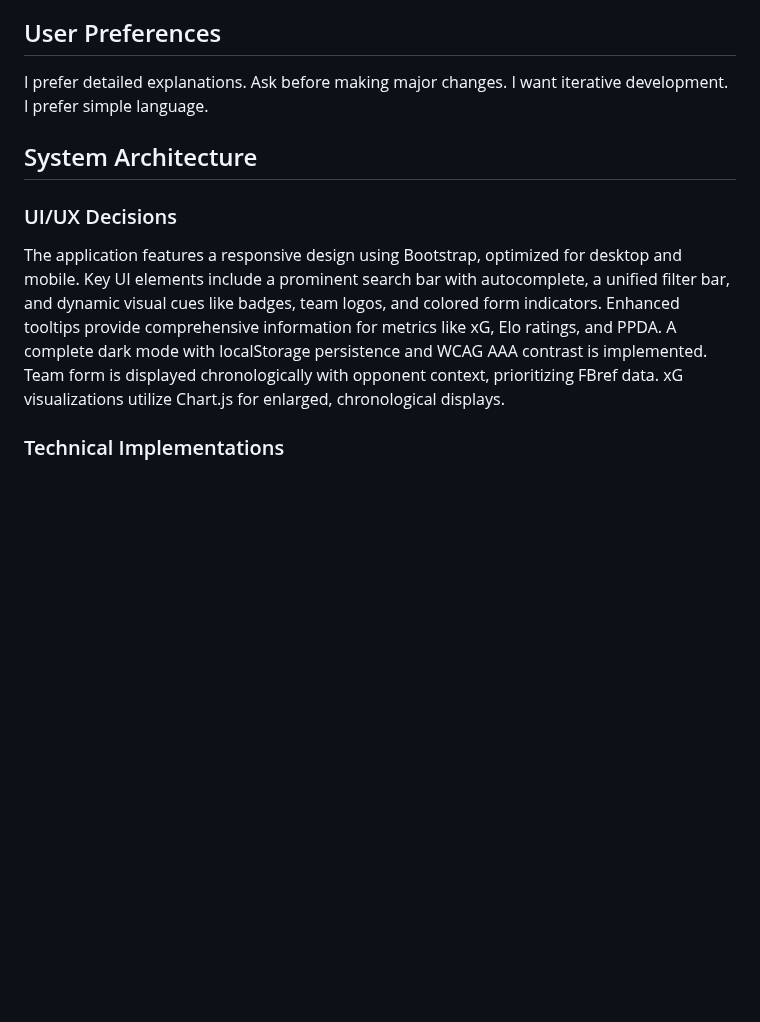
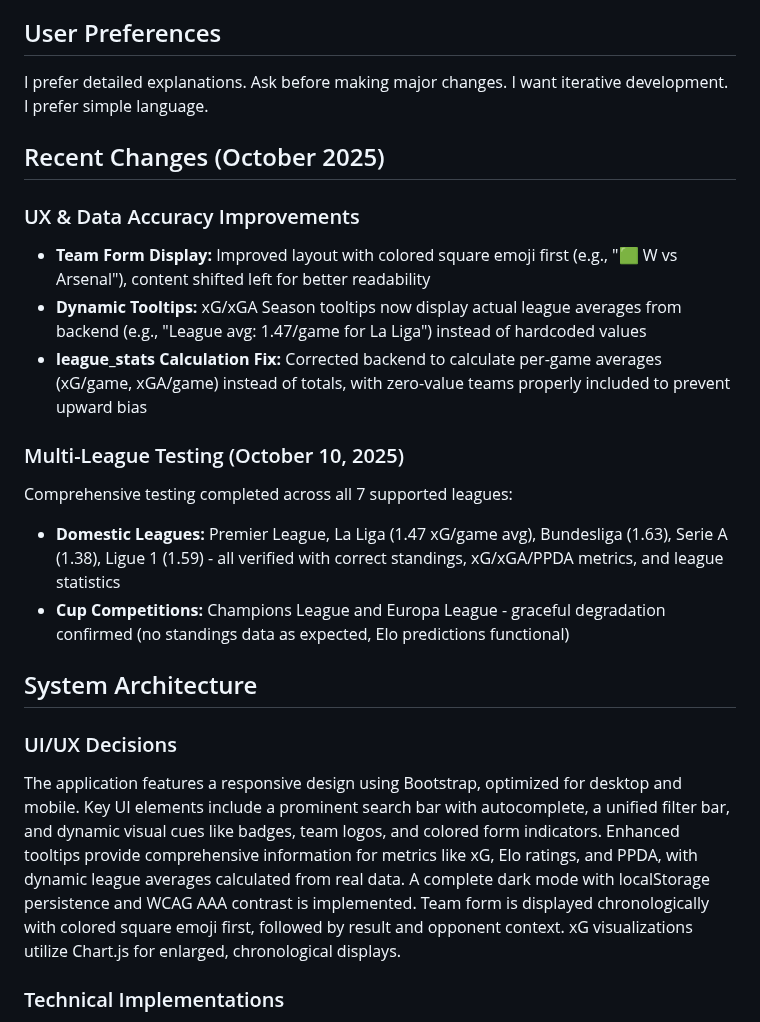
Before and after one commit to NizarNi/football-predictor, a Markdown page: replit.md, the part around the change. Drawn GitHub-style; blank space fills up the shorter version.

Commit message:
Improve user experience and data accuracy for football predictions
Update UI for team form display, implement dynamic tooltips with real league averages, and fix backend calculations for per-game averages to improve data accuracy.

Replit-Commit-Author: Agent
Replit-Commit-Session-Id: 29311085-60f5-4d56-a3c6-8fb413bba7c5
Replit-Commit-Checkpoint-Type: full_checkpoint
Replit-Commit-Screenshot-Url: https://storage.googleapis.com/screenshot-production-us-central1/0e78cfd8-abdd-43cc-9269-905bf7671a48/29311085-60f5-4d56-a3c6-8fb413bba7c5/hMz5hBg

```diff
--- a/replit.md
+++ b/replit.md
@@ -6,10 +6,21 @@ A Flask-based web application providing football match predictions using real bo
 ## User Preferences
 I prefer detailed explanations. Ask before making major changes. I want iterative development. I prefer simple language.
 
+## Recent Changes (October 2025)
+### UX & Data Accuracy Improvements
+- **Team Form Display:** Improved layout with colored square emoji first (e.g., "🟩 W vs Arsenal"), content shifted left for better readability
+- **Dynamic Tooltips:** xG/xGA Season tooltips now display actual league averages from backend (e.g., "League avg: 1.47/game for La Liga") instead of hardcoded values
+- **league_stats Calculation Fix:** Corrected backend to calculate per-game averages (xG/game, xGA/game) instead of totals, with zero-value teams properly included to prevent upward bias
+
+### Multi-League Testing (October 10, 2025)
+Comprehensive testing completed across all 7 supported leagues:
+- **Domestic Leagues:** Premier League, La Liga (1.47 xG/game avg), Bundesliga (1.63), Serie A (1.38), Ligue 1 (1.59) - all verified with correct standings, xG/xGA/PPDA metrics, and league statistics
+- **Cup Competitions:** Champions League and Europa League - graceful degradation confirmed (no standings data as expected, Elo predictions functional)
+
 ## System Architecture
 
 ### UI/UX Decisions
-The application features a responsive design using Bootstrap, optimized for desktop and mobile. Key UI elements include a prominent search bar with autocomplete, a unified filter bar, and dynamic visual cues like badges, team logos, and colored form indicators. Enhanced tooltips provide comprehensive information for metrics like xG, Elo ratings, and PPDA. A complete dark mode with localStorage persistence and WCAG AAA contrast is implemented. Team form is displayed chronologically with opponent context, prioritizing FBref data. xG visualizations utilize Chart.js for enlarged, chronological displays.
+The application features a responsive design using Bootstrap, optimized for desktop and mobile. Key UI elements include a prominent search bar with autocomplete, a unified filter bar, and dynamic visual cues like badges, team logos, and colored form indicators. Enhanced tooltips provide comprehensive information for metrics like xG, Elo ratings, and PPDA, with dynamic league averages calculated from real data. A complete dark mode with localStorage persistence and WCAG AAA contrast is implemented. Team form is displayed chronologically with colored square emoji first, followed by result and opponent context. xG visualizations utilize Chart.js for enlarged, chronological displays.
 
 ### Technical Implementations
 Core technical implementations include robust team name normalization, conversion of various odds formats to implied probabilities, and arbitrage detection with optimal stake calculation. API key management incorporates rotation and retry logic for continuous operation. Data loading is optimized through on-demand fetching for detailed information. Prediction models integrate Elo ratings (ClubElo) and market odds using a hybrid approach (60% Elo, 40% Market). Value bets are identified when the Elo model's probability significantly exceeds market probability (≥10% divergence). The system also integrates FBref and Understat data for Expected Goals (xG), Expected Goals Against (xGA), and PPDA metrics, and dynamically determines the current football season for accurate data retrieval.
```
